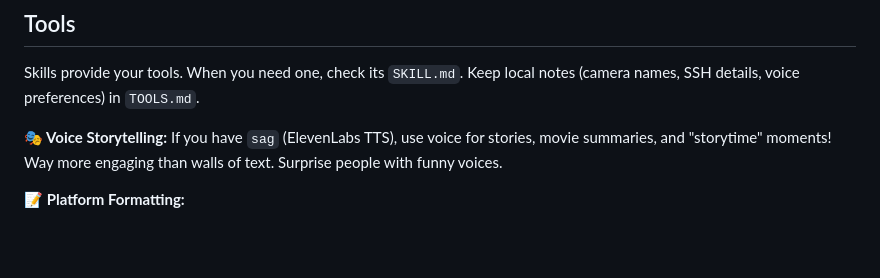
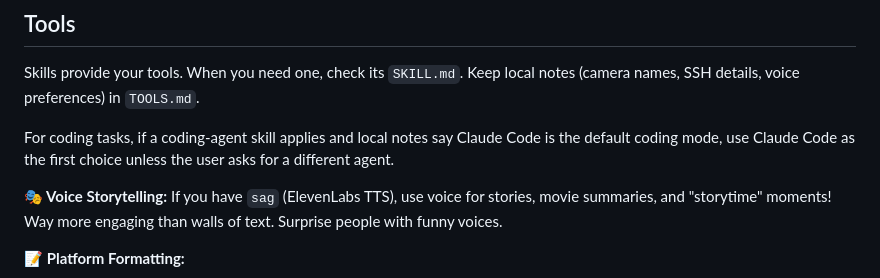
Before and after one commit to Userlocal2/Jarvis, a Markdown page: AGENTS.md, the part around the change. Rendered like a GitHub page; blank space fills up the shorter version.

Commit message:
Set Claude Code as default coding mode

```diff
--- a/AGENTS.md
+++ b/AGENTS.md
@@ -118,6 +118,8 @@ Reactions are lightweight social signals. Humans use them constantly — they sa
 
 Skills provide your tools. When you need one, check its `SKILL.md`. Keep local notes (camera names, SSH details, voice preferences) in `TOOLS.md`.
 
+For coding tasks, if a coding-agent skill applies and local notes say Claude Code is the default coding mode, use Claude Code as the first choice unless the user asks for a different agent.
+
 **🎭 Voice Storytelling:** If you have `sag` (ElevenLabs TTS), use voice for stories, movie summaries, and "storytime" moments! Way more engaging than walls of text. Surprise people with funny voices.
 
 **📝 Platform Formatting:**
```
Also changed, not shown: TOOLS.md (added, +50 -0 lines).
